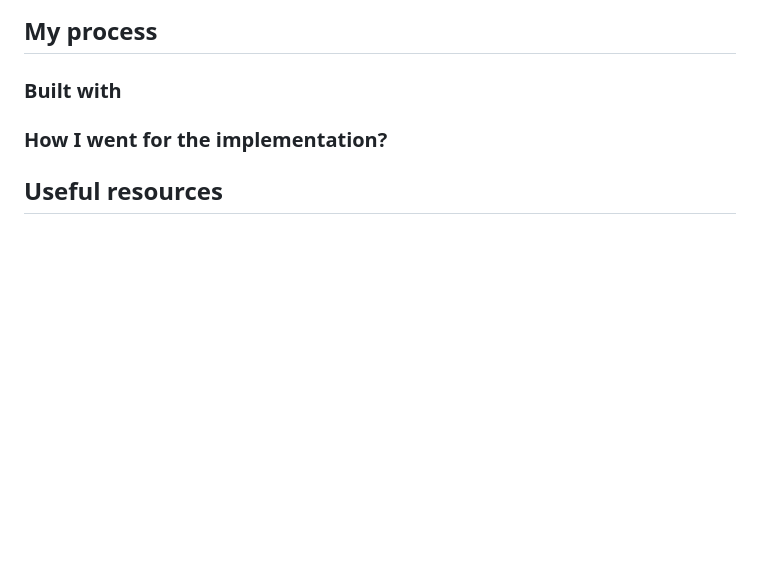
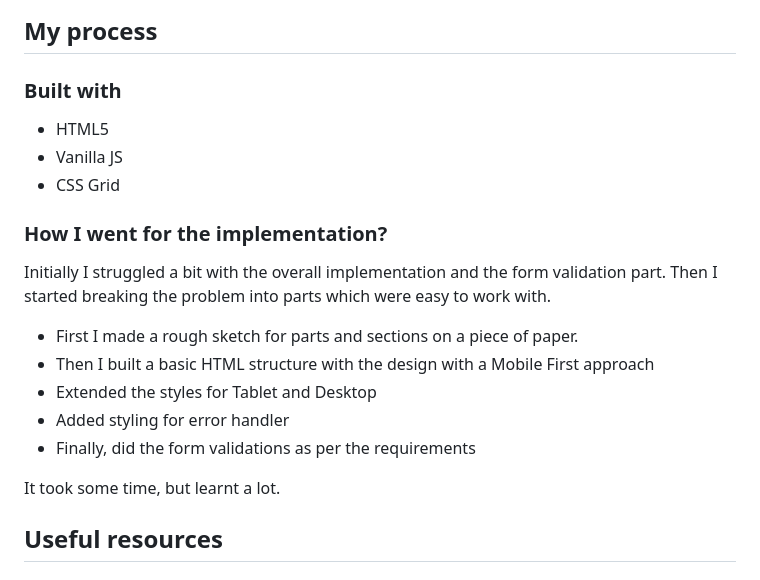
Before and after one commit to OmKakatkar/intro-component-with-signup-form, a Markdown page: README.md, the part around the change printed below. Rendered like a GitHub page; blank space fills up the shorter version.

```diff
--- a/README.md
+++ b/README.md
@@ -39,9 +38,18 @@
 ## My process
 
 ### Built with
+- HTML5
+- Vanilla JS
+- CSS Grid
+### How I went for the implementation?
+Initially I struggled a bit with the overall implementation and the form validation part. Then I started breaking the problem into parts which were easy to work with.
+- First I made a rough sketch for parts and sections on a piece of paper.
+- Then I built a basic HTML structure with the design with a Mobile First approach
+- Extended the styles for Tablet and Desktop
+- Added styling for error handler
+- Finally, did the form validations as per the requirements
 
-### How I went for the implementation?
-
+It took some time, but learnt a lot.
 ## Useful resources
 
 ### Learn
```
Also changed, not shown: other parts of README.md (+2 -3 lines), screenshots/desktop-email.png (added), screenshots/desktop-empty.png (added), screenshots/desktop.png (added), screenshots/mobile.png (added), 1 other file.
